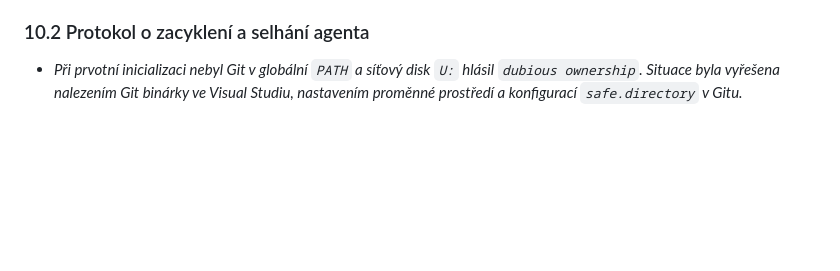
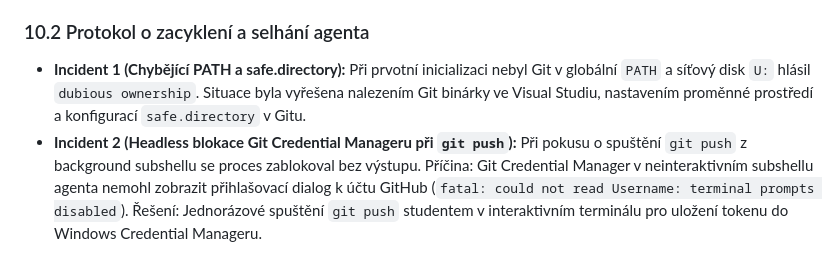
Before and after one commit to SeaSharpGlass/ProjektSchool, a Markdown page: README.md, the part around the change. Rendered like a GitHub page; blank space fills up the shorter version.

Commit message:
docs: doplnění incidentu s headless autentizací do Protokolu o zacyklení v README.md

```diff
--- a/README.md
+++ b/README.md
@@ -235,4 +235,5 @@ dotnet test
 - **Verifikace:** Návrh modelu a business logiky byl zkontrolován studentem a ověřen vůči povinnému minimu sylabu PPRO.
 
 ### 10.2 Protokol o zacyklení a selhání agenta
-- *Při prvotní inicializaci nebyl Git v globální `PATH` a síťový disk `U:` hlásil `dubious ownership`. Situace byla vyřešena nalezením Git binárky ve Visual Studiu, nastavením proměnné prostředí a konfigurací `safe.directory` v Gitu.*
+- **Incident 1 (Chybějící PATH a safe.directory):** Při prvotní inicializaci nebyl Git v globální `PATH` a síťový disk `U:` hlásil `dubious ownership`. Situace byla vyřešena nalezením Git binárky ve Visual Studiu, nastavením proměnné prostředí a konfigurací `safe.directory` v Gitu.
+- **Incident 2 (Headless blokace Git Credential Manageru při `git push`):** Při pokusu o spuštění `git push` z background subshellu se proces zablokoval bez výstupu. Příčina: Git Credential Manager v neinteraktivním subshellu agenta nemohl zobrazit přihlašovací dialog k účtu GitHub (`fatal: could not read Username: terminal prompts disabled`). Řešení: Jednorázové spuštění `git push` studentem v interaktivním terminálu pro uložení tokenu do Windows Credential Manageru.
```
